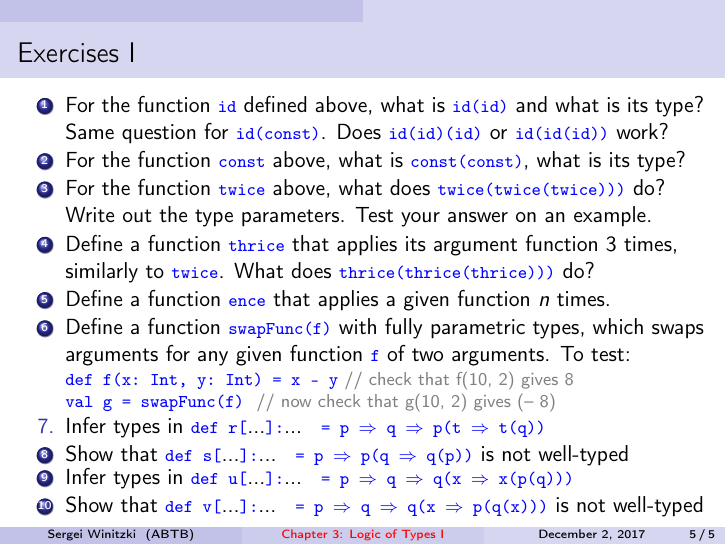
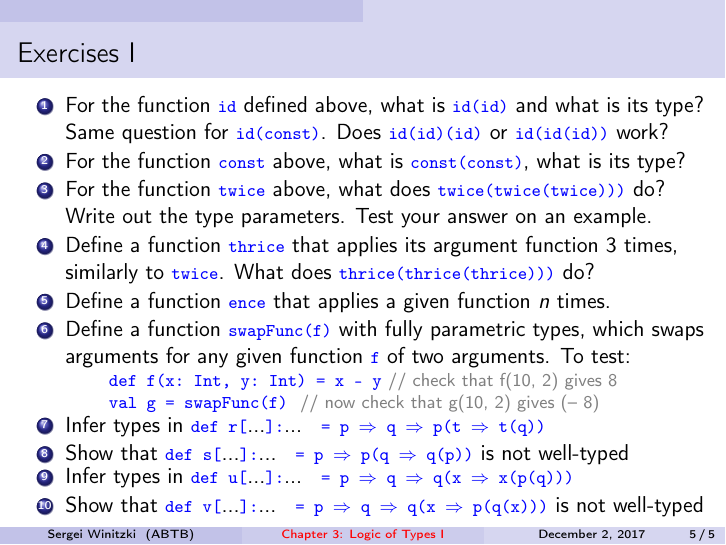
Before and after one commit to winitzki/talks, LaTeX slides (ftt-fp/03-logic-of-types-1.tex): page 5 of 5. Compiled offline with pdfLaTeX.

Commit message:
fix formatting of list item

```diff
--- a/ftt-fp/03-logic-of-types-1.tex
+++ b/ftt-fp/03-logic-of-types-1.tex
@@ -206,15 +206,12 @@ applies a given function $n$ times.
 \item Define a function \texttt{\textcolor{blue}{\footnotesize{}swapFunc(f)}}
 with fully parametric types, which swaps arguments for any given function
 \texttt{\textcolor{blue}{\footnotesize{}f}} of two arguments. To test:
-\end{enumerate}
 \begin{lyxcode}
 \textcolor{blue}{\footnotesize{}def~f(x:~Int,~y:~Int)~=~x~-~y}\textsf{\textcolor{gray}{\footnotesize{}~//~check~that~f(10,~2)~gives~8}}{\footnotesize \par}
 
 \textcolor{blue}{\footnotesize{}val~g~=~swapFunc(f)}\textsf{\textcolor{gray}{\footnotesize{}~~//~now~check~that~g(10,~2)~gives~(\textendash{}~8)}}{\footnotesize \par}
 \end{lyxcode}
-\begin{enumerate}
-\item [7.]\setcounter{enumi}{7}Infer types in \texttt{\textcolor{blue}{\footnotesize{}def
-r{[}}}...\texttt{\textcolor{blue}{\footnotesize{}{]}:}}...\texttt{\textcolor{blue}{\footnotesize{} =
+\item Infer types in \texttt{\textcolor{blue}{\footnotesize{}def r{[}}}...\texttt{\textcolor{blue}{\footnotesize{}{]}:}}...\texttt{\textcolor{blue}{\footnotesize{} =
 p $\Rightarrow$ q $\Rightarrow$ p(t $\Rightarrow$ t(q))}}{\footnotesize \par}
 \item Show that \texttt{\textcolor{blue}{\footnotesize{}def s{[}}}...\texttt{\textcolor{blue}{\footnotesize{}{]}:}}...\texttt{\textcolor{blue}{\footnotesize{} =
 p $\Rightarrow$ p(q $\Rightarrow$ q(p))}} is not well-typed
```
Also changed, not shown: ftt-fp/03-logic-of-types-1.pdf, 1 other file.
